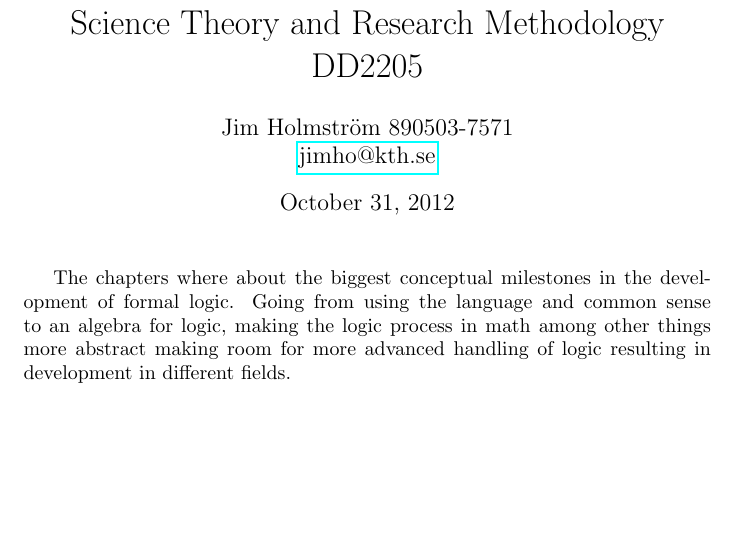
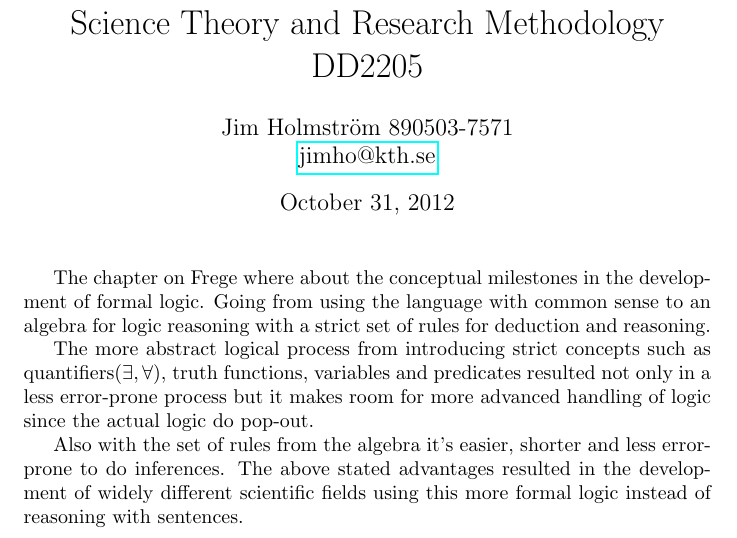
Before and after one commit to Jim-Holmstroem/da2205, a LaTeX problem sheet (src/exercise2.tex): part of the page, cut so that both start at the same text, the shorter picture padded with empty space. Compiled offline with pdfLaTeX.

Commit message:
done writing on exercise 2, perhaps recheck and add a few filling words

```diff
--- a/src/exercise2.tex
+++ b/src/exercise2.tex
@@ -8,12 +8,19 @@
 
 \generateheader{Response 2}
 
-The chapters where about the biggest conceptual milestones in the development of
-formal logic. Going from using the language and common sense to an algebra for
-logic, making the logic process in math among other things more abstract making
-room for more advanced handling of logic resulting in development in different
-fields.
+    The chapter on Frege where about the conceptual milestones in the development of
+    formal logic. Going from using the language with common sense to an algebra for
+    logic reasoning with a strict set of rules for deduction and reasoning.
 
+    The more abstract logical process from introducing strict concepts
+    such as quantifiers($\exists,\forall$), truth functions, variables and
+    predicates resulted not only in a less error-prone process but it makes
+    room for more advanced handling of logic since the actual logic do pop-out.
 
+    Also with the set of rules from the algebra it's easier, shorter and less
+    error-prone to do inferences.
+    The above stated advantages resulted in the development of widely different
+    scientific fields using this more formal logic instead of reasoning with
+    sentences.
 
 \end{document}
```
